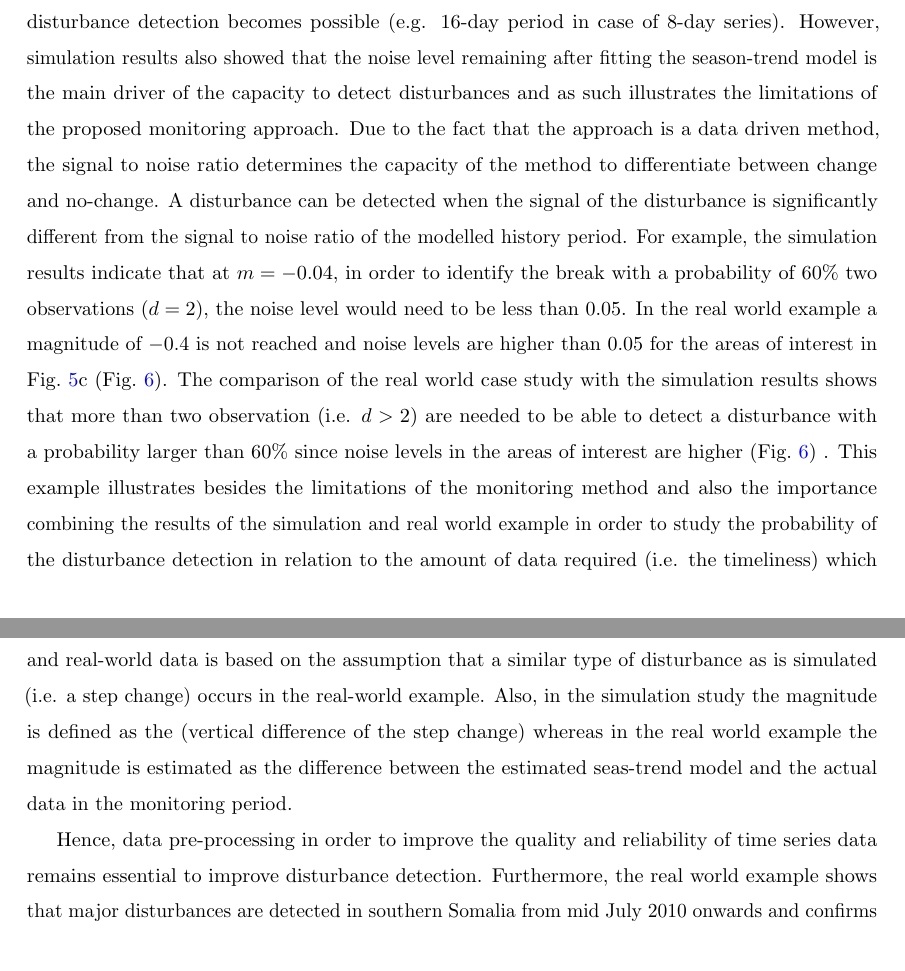
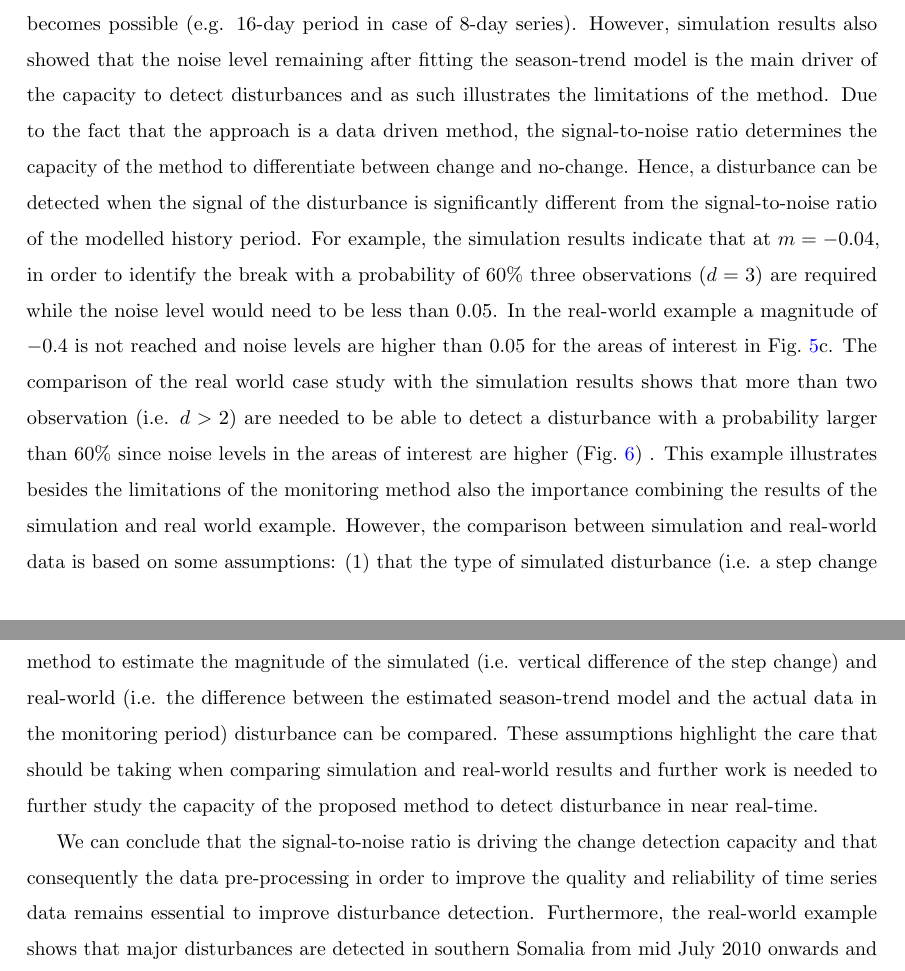
Before and after one commit to r-forge/bfast, a LaTeX paper (papers/realtime_revised_rse.tex): two parts of pages 11 and 12 of 23, joined at a grey line, cut so that both start at the same text. Compiled offline with pdfLaTeX.

Commit message:
paper revisions
git-svn-id: svn://svn.r-forge.r-project.org/svnroot/bfast@335 edb9625f-4e0d-4859-8d74-9fd3b1da38cb

```diff
--- a/papers/realtime_revised_rse.tex
+++ b/papers/realtime_revised_rse.tex
@@ -247,11 +247,12 @@ Fig.~\ref{fig:realmon}a and b illustrate two examples of NDVI time series where
 
 Real-time satellite images and anomaly products are routinely produced (e.g.\ \url{www.fews.net}) but can be further improved by using the full temporal detail of the satellite image time series. Here, we propose a time series analysis approach that automatically identifies a stable \emph{history period} within time series to model normal expected behaviour and enables detection of abnormal events (i.e.\ disturbances) within new observations (i.e.\ \emph{monitoring period}). Current operational food security monitoring by organisations as FEWS-NET, JRC, and FAO concentrate on mapping of NDVI anomalies deviating from a long term mean. Anomalies compared to a mean do not take into account gradual and seasonal variability (i.e.\ seasonal and trend related changes captured by the season-trend model in Eq.~\ref{eq:lmod}). \citet{Vrieling:2011da} has shown that temporal variability needs to be taken into account for anomaly-based food security monitoring. The method proposed here addresses this issue and models normal season-trend variation of an automatically identified stable history period to enable drought disturbance detection in the monitoring period.
 
-The method is tested in a controlled environment by simulating time series containing disturbances and demonstrated by applying it to MODIS NDVI image time series covering Somalia to assess the significance of the drought impact on the vegetation dynamics.
+The method is tested in a controlled environment by simulating time series containing disturbances and demonstrated by applying it to MODIS NDVI image time series covering Somalia to assess the significance of the drought impact on the vegetation dynamics. NDVI time series representing a wide range of terrestrial ecosystems are simulated and results illustrate that when more than two new observations are available in the \emph{monitoring} period disturbance detection becomes possible (e.g. 16-day period in case of 8-day series). However, simulation results also showed that the noise level remaining after fitting the season-trend model is the main driver of the capacity to detect disturbances and as such illustrates the limitations of the method. Due to the fact that the approach is a data driven method, the signal-to-noise ratio determines the capacity of the method to differentiate between change and no-change. Hence, a disturbance can be detected when the signal of the disturbance is significantly different from the signal-to-noise ratio of the modelled history period. For example, the simulation results indicate that at $m = -0.04$, in order to identify the break with a probability of $60\%$ three observations ($d=3$) are required while the noise level would need to be less than $0.05$. In the real-world example a magnitude of $-0.4$ is not reached and noise levels are higher than $0.05$ for the areas of interest in Fig.~\ref{fig:spatial}c. The comparison of the real world case study with the simulation results shows that more than two observation (i.e. $d>2$) are needed to be able to detect a disturbance with a probability larger than $60\%$ since noise levels in the areas of interest are higher (Fig.~\ref{fig:realmon}) . This example illustrates besides the limitations of the monitoring method also the importance combining the results of the simulation and real world example. However, the comparison between simulation and real-world data is based on some assumptions: (1) that the type of simulated disturbance (i.e. a step change in this study) corresponds to the disturbances occurring in the real-world example, (2) that the method to estimate the magnitude of the simulated (i.e. vertical difference of the step change) and real-world (i.e. the difference between the estimated season-trend model and the actual data in the monitoring period) disturbance can be compared. These assumptions highlight the care that should be taking when comparing simulation and real-world results and further work is needed to further study the capacity of the proposed method to detect disturbance in near real-time.
 
-NDVI time series representing a wide range of terrestrial ecosystems are simulated and results illustrate that when more than two new observations are available in the \emph{monitoring} period disturbance detection becomes possible (e.g. 16-day period in case of 8-day series). However, simulation results also showed that the noise level remaining after fitting the season-trend model is the main driver of the capacity to detect disturbances and as such illustrates the limitations of the proposed monitoring approach. Due to the fact that the approach is a data driven method, the signal to noise ratio determines the capacity of the method to differentiate between change and no-change. A disturbance can be detected when the signal of the disturbance is significantly different from the signal to noise ratio of the modelled history period. For example, the simulation results indicate that at $m = -0.04$, in order to identify the break with a probability of $60\%$ two observations ($d=2$), the noise level would need to be less than $0.05$. In the real world example a magnitude of $-0.4$ is not reached and noise levels are higher than $0.05$ for the areas of interest in Fig.~\ref{fig:spatial}c (Fig.~\ref{fig:realmon}). The comparison of the real world case study with the simulation results shows that more than two observation (i.e. $d>2$) are needed to be able to detect a disturbance with a probability larger than $60\%$ since noise levels in the areas of interest are higher (Fig.~\ref{fig:realmon}) . This example illustrates besides the limitations of the monitoring method and also the importance combining the results of the simulation and real world example in order to study the probability of the disturbance detection in relation to the amount of data required (i.e. the timeliness) which can impact the real-time capacity of the method. However, the comparison between simulation and real-world data is based on the assumption that a similar type of disturbance as is simulated (i.e. a step change) occurs in the real-world example. Also, in the simulation study the magnitude is defined as the (vertical difference of the step change) whereas in the real world example the magnitude is estimated as the difference between the estimated seas-trend model and the actual data in the monitoring period.
+We can conclude that the signal-to-noise ratio is driving the change detection capacity and that consequently the data pre-processing in order to improve the quality and reliability of time series data remains essential to improve disturbance detection. Furthermore, the real-world example shows that major disturbances are detected in southern Somalia from mid July 2010 onwards and confirms the severity of the drought affecting the photosynthetic capacity of the vegetation. As such, the proof-of-concept of the method as a near real-time disturbance detection system that can be integrated within existing early warning systems for automated disturbance detection (e.g.\ drought or deforestation). Three items can be further discussed in detail;
 
-Hence, data pre-processing in order to improve the quality and reliability of time series data remains essential to improve disturbance detection. Furthermore, the real world example shows that major disturbances are detected in southern Somalia from mid July 2010 onwards and confirms the severity of the drought affecting the photosynthetic capacity of the vegetation. As such, the proof-of-concept of the method as a near real-time disturbance detection system that can be integrated within existing early warning systems for automated disturbance detection (e.g.\ drought or deforestation). Three items can be further discussed in detail;
+%Also, in the simulation study the magnitude is defined as the  whereas in the real world example the magnitude is estimated as the difference between the estimated seas-trend model and the actual data in the monitoring period.
+%in order to study the probability of the disturbance detection in relation to the amount of data required (i.e. the timeliness) which can impact the real-time capacity of the method
 
 \begin{enumerate}[(1)]
 \item Results confirm the importance of a simulation experiment when developing change detection methods. Novel methods can be tested in a controlled environment while varying individual parameters. When detecting changes in real data at a global scale often accurate field data about disturbances and influencing factors (e.g.\ quality of the time series observations) are not available. However, it is challenging to create simulated time series that approximate remotely sensed time series \citep{Zhang2009}. For example, it is important to assess the effect of inter-yearly seasonal shifts in real satellite data (e.g.\ shifts in the growing season) as these can increase the $\sigma$ and reduce the probability of disturbance detection. The inter-yearly seasonal variation is especially high in grasslands, savannah regions with a high herbaceous cover fraction and unpredictable rainfall \citep{deJong:wo}. The effect of inter-yearly seasonal variations have been simulated in this experiment by introducing high $\sigma$ levels (i.e.\ up to 0.15 $\sigma$, Table~\ref{table:simpar}). The $\sigma$ levels corresponds to the $\hat\sigma$ remaining after fitting the season-trend model on the stable history period of the MODIS image time series data shown in Fig.~\ref{fig:spatial}c confirming that the range of NDVI dynamics occurring in the study area were appropriately simulated for testing the proposed method. However, difference between the simulation experiment and the real data sets are unavoidable and confirm the importance of the combination of a simulation experiment and application of real data in combination with field observations.
```
